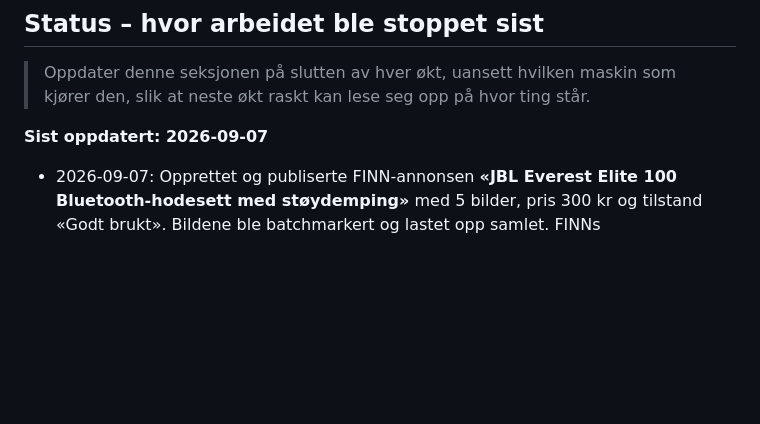
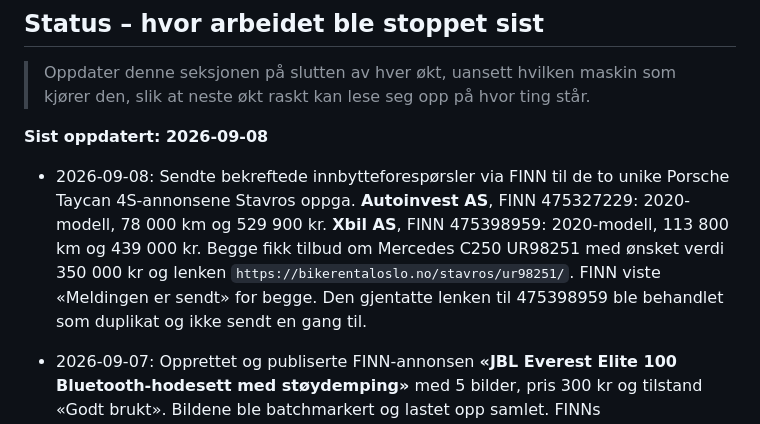
Before and after one commit to stavroslitsos/nordlys-webstudio, a Markdown page: annonser/README.md, the part around the change. GitHub-like rendering; blank space fills up the shorter version.

Commit message:
Logg to Taycan-forespørsler

```diff
--- a/annonser/README.md
+++ b/annonser/README.md
@@ -280,7 +280,16 @@ Norway = kun Tesla, ikke relevant). RAM Mounts bør i norske MC-/sykkelgrupper.
 > Oppdater denne seksjonen på slutten av hver økt, uansett hvilken maskin som
 > kjører den, slik at neste økt raskt kan lese seg opp på hvor ting står.
 
-**Sist oppdatert: 2026-09-07**
+**Sist oppdatert: 2026-09-08**
+
+- 2026-09-08: Sendte bekreftede innbytteforespørsler via FINN til de to unike
+  Porsche Taycan 4S-annonsene Stavros oppga. **Autoinvest AS**, FINN 475327229:
+  2020-modell, 78 000 km og 529 900 kr. **Xbil AS**, FINN 475398959:
+  2020-modell, 113 800 km og 439 000 kr. Begge fikk tilbud om Mercedes C250
+  UR98251 med ønsket verdi 350 000 kr og lenken
+  `https://bikerentaloslo.no/stavros/ur98251/`. FINN viste «Meldingen er sendt»
+  for begge. Den gjentatte lenken til 475398959 ble behandlet som duplikat og
+  ikke sendt en gang til.
 
 - 2026-09-07: Opprettet og publiserte FINN-annonsen **«JBL Everest Elite 100
   Bluetooth-hodesett med støydemping»** med 5 bilder, pris 300 kr og tilstand
```
Also changed, not shown: PROJECT_STATUS.md (+7 -1 lines).
